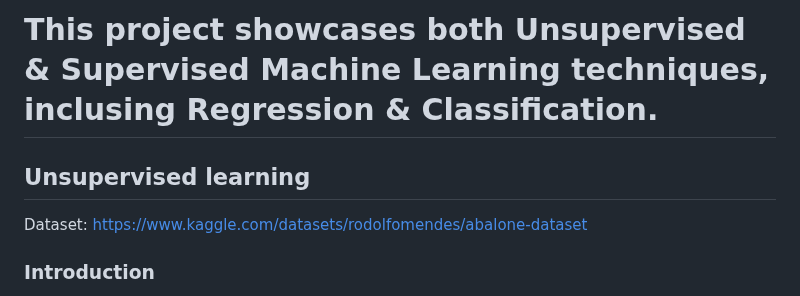
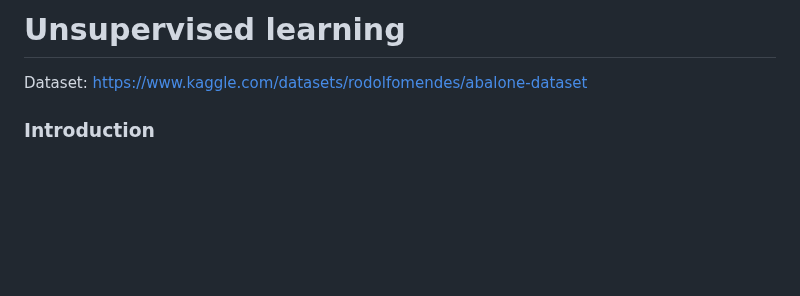
Before and after one commit to Nicholasglim/r_projects, a Markdown page: Report.md, the part around one of its changes. GitHub-like rendering; blank space fills up the shorter version.

```diff
--- a/Report.md
+++ b/Report.md
@@ -1,5 +1,4 @@
-# This project showcases both Unsupervised & Supervised Machine Learning techniques, inclusing Regression & Classification.
-## Unsupervised learning
+# Unsupervised learning
 Dataset: https://www.kaggle.com/datasets/rodolfomendes/abalone-dataset
 
 ### Introduction
```
Also changed, not shown: other parts of Report.md (+1 -1 lines).
